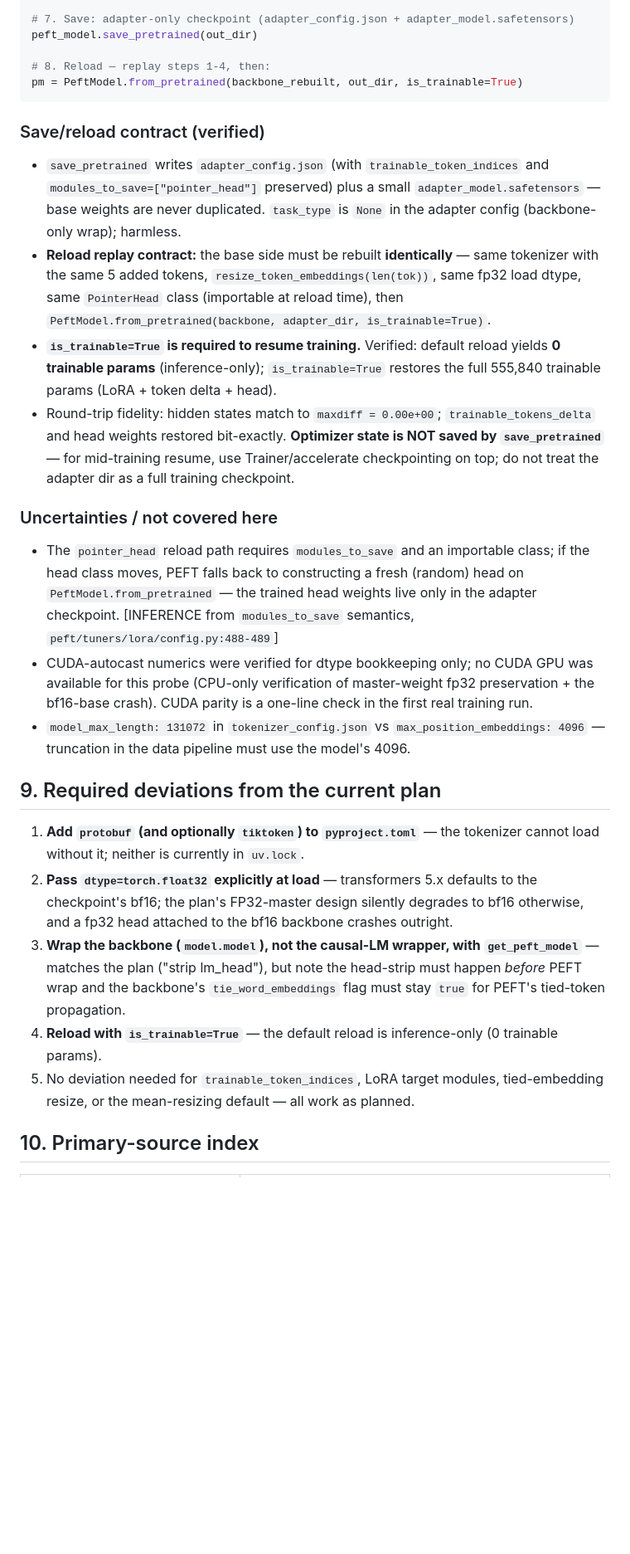
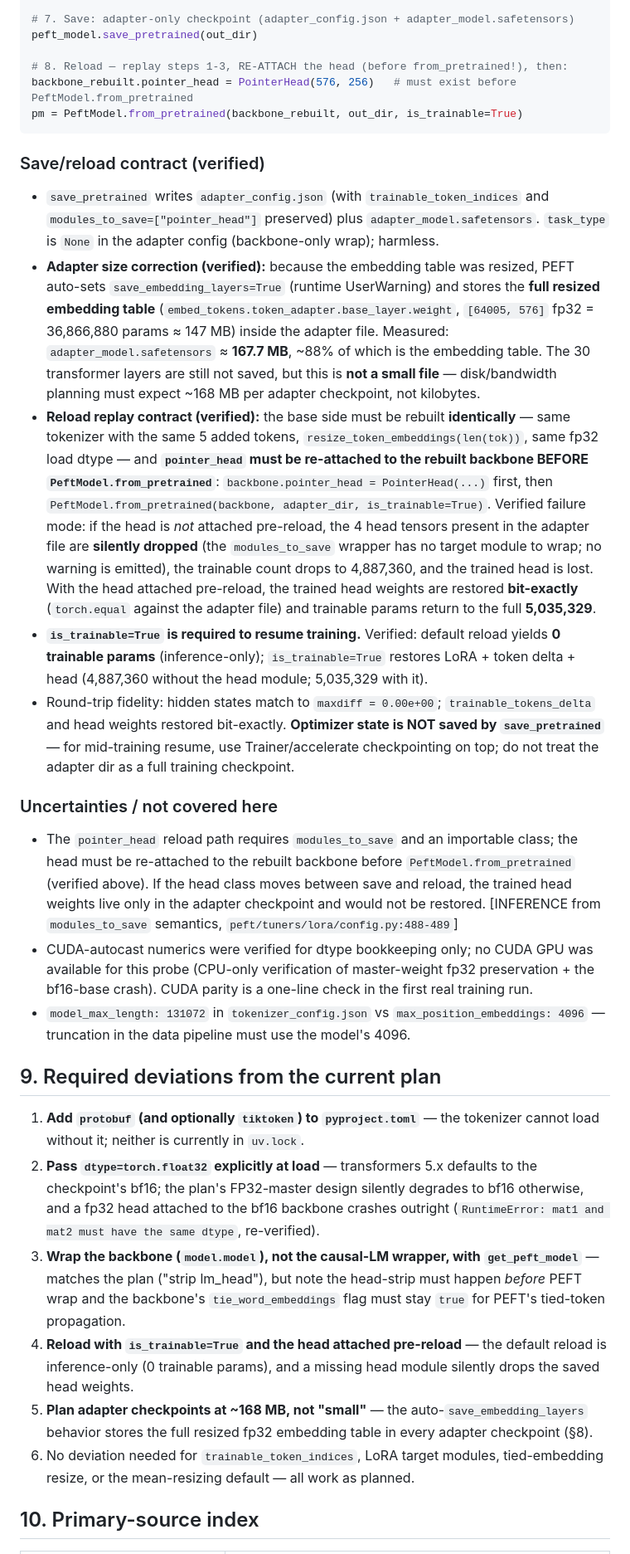
Before and after one commit to HowBoring/haidass-kev-train, a Markdown page: docs/research/haidass-peft-compatibility.md, the part around one of its changes. Shown at 83% size. Drawn GitHub-style; blank space fills up the shorter version.

Commit message:
research: correct trainable-param counts, adapter size, and reload contract from re-verification (issue #7)

````diff
--- a/docs/research/haidass-peft-compatibility.md
+++ b/docs/research/haidass-peft-compatibility.md
@@ -184,31 +199,44 @@ with torch.autocast("cuda", dtype=torch.bfloat16):
 # 7. Save: adapter-only checkpoint (adapter_config.json + adapter_model.safetensors)
 peft_model.save_pretrained(out_dir)
 
-# 8. Reload — replay steps 1-4, then:
+# 8. Reload — replay steps 1-3, RE-ATTACH the head (before from_pretrained!), then:
+backbone_rebuilt.pointer_head = PointerHead(576, 256)   # must exist before PeftModel.from_pretrained
 pm = PeftModel.from_pretrained(backbone_rebuilt, out_dir, is_trainable=True)
 ```
 
 ### Save/reload contract (verified)
 
 - `save_pretrained` writes `adapter_config.json` (with `trainable_token_indices` and
-  `modules_to_save=["pointer_head"]` preserved) plus a small `adapter_model.safetensors` — base weights are
-  never duplicated. `task_type` is `None` in the adapter config (backbone-only wrap); harmless.
-- **Reload replay contract:** the base side must be rebuilt **identically** — same tokenizer with the same
-  5 added tokens, `resize_token_embeddings(len(tok))`, same fp32 load dtype, same `PointerHead` class
-  (importable at reload time), then `PeftModel.from_pretrained(backbone, adapter_dir, is_trainable=True)`.
+  `modules_to_save=["pointer_head"]` preserved) plus `adapter_model.safetensors`. `task_type` is `None` in the
+  adapter config (backbone-only wrap); harmless.
+- **Adapter size correction (verified):** because the embedding table was resized, PEFT auto-sets
+  `save_embedding_layers=True` (runtime UserWarning) and stores the **full resized embedding table**
+  (`embed_tokens.token_adapter.base_layer.weight`, `[64005, 576]` fp32 = 36,866,880 params ≈ 147 MB) inside
+  the adapter file. Measured: `adapter_model.safetensors` ≈ **167.7 MB**, ~88% of which is the embedding
+  table. The 30 transformer layers are still not saved, but this is **not a small file** — disk/bandwidth
+  planning must expect ~168 MB per adapter checkpoint, not kilobytes.
+- **Reload replay contract (verified):** the base side must be rebuilt **identically** — same tokenizer with
+  the same 5 added tokens, `resize_token_embeddings(len(tok))`, same fp32 load dtype — and **`pointer_head`
+  must be re-attached to the rebuilt backbone BEFORE `PeftModel.from_pretrained`**:
+  `backbone.pointer_head = PointerHead(...)` first, then `PeftModel.from_pretrained(backbone, adapter_dir,
+  is_trainable=True)`. Verified failure mode: if the head is *not* attached pre-reload, the 4 head tensors
+  present in the adapter file are **silently dropped** (the `modules_to_save` wrapper has no target module to
+  wrap; no warning is emitted), the trainable count drops to 4,887,360, and the trained head is lost.
+  With the head attached pre-reload, the trained head weights are restored **bit-exactly**
+  (`torch.equal` against the adapter file) and trainable params return to the full **5,035,329**.
 - **`is_trainable=True` is required to resume training.** Verified: default reload yields **0 trainable
-  params** (inference-only); `is_trainable=True` restores the full 555,840 trainable params (LoRA + token
-  delta + head).
+  params** (inference-only); `is_trainable=True` restores LoRA + token delta + head (4,887,360 without the
+  head module; 5,035,329 with it).
 - Round-trip fidelity: hidden states match to `maxdiff = 0.00e+00`; `trainable_tokens_delta` and head weights
   restored bit-exactly. **Optimizer state is NOT saved by `save_pretrained`** — for mid-training resume, use
   Trainer/accelerate checkpointing on top; do not treat the adapter dir as a full training checkpoint.
 
 ### Uncertainties / not covered here
 
-- The `pointer_head` reload path requires `modules_to_save` and an importable class; if the head class moves,
-  PEFT falls back to constructing a fresh (random) head on `PeftModel.from_pretrained` — the trained head
-  weights live only in the adapter checkpoint. [INFERENCE from `modules_to_save` semantics,
-  `peft/tuners/lora/config.py:488-489`]
+- The `pointer_head` reload path requires `modules_to_save` and an importable class; the head must be
+  re-attached to the rebuilt backbone before `PeftModel.from_pretrained` (verified above). If the head class
+  moves between save and reload, the trained head weights live only in the adapter checkpoint and would not
+  be restored. [INFERENCE from `modules_to_save` semantics, `peft/tuners/lora/config.py:488-489`]
 - CUDA-autocast numerics were verified for dtype bookkeeping only; no CUDA GPU was available for this probe
   (CPU-only verification of master-weight fp32 preservation + the bf16-base crash). CUDA parity is a
   one-line check in the first real training run.
@@ -221,12 +249,15 @@ pm = PeftModel.from_pretrained(backbone_rebuilt, out_dir, is_trainable=True)
    neither is currently in `uv.lock`.
 2. **Pass `dtype=torch.float32` explicitly at load** — transformers 5.x defaults to the checkpoint's bf16;
    the plan's FP32-master design silently degrades to bf16 otherwise, and a fp32 head attached to the bf16
-   backbone crashes outright.
+   backbone crashes outright (`RuntimeError: mat1 and mat2 must have the same dtype`, re-verified).
 3. **Wrap the backbone (`model.model`), not the causal-LM wrapper, with `get_peft_model`** — matches the plan
    ("strip lm_head"), but note the head-strip must happen *before* PEFT wrap and the backbone's
    `tie_word_embeddings` flag must stay `true` for PEFT's tied-token propagation.
-4. **Reload with `is_trainable=True`** — the default reload is inference-only (0 trainable params).
-5. No deviation needed for `trainable_token_indices`, LoRA target modules, tied-embedding resize, or the
+4. **Reload with `is_trainable=True` and the head attached pre-reload** — the default reload is
+   inference-only (0 trainable params), and a missing head module silently drops the saved head weights.
+5. **Plan adapter checkpoints at ~168 MB, not "small"** — the auto-`save_embedding_layers` behavior stores the
+   full resized fp32 embedding table in every adapter checkpoint (§8).
+6. No deviation needed for `trainable_token_indices`, LoRA target modules, tied-embedding resize, or the
    mean-resizing default — all work as planned.
 
 ## 10. Primary-source index
````
Also changed, not shown: other parts of docs/research/haidass-peft-compatibility.md (+23 -4 lines).
